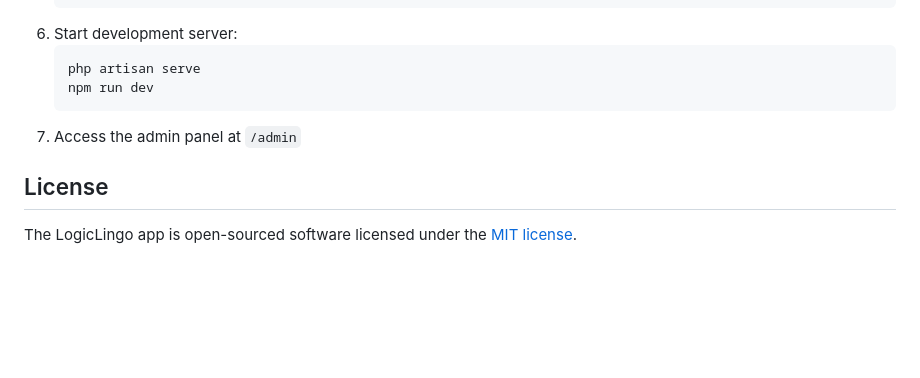
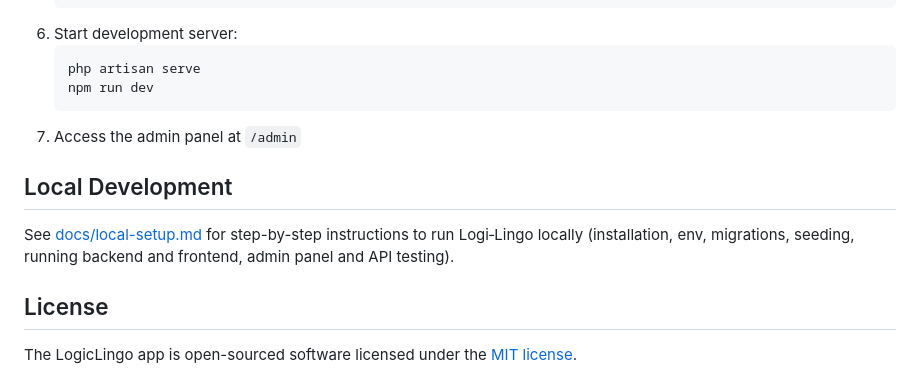
Before and after one commit to VladimirDuplii/Logi-Lingo, a Markdown page: README.md, the part around the change. Rendered like a GitHub page; blank space fills up the shorter version.

Commit message:
Add comprehensive local development setup documentation
Co-authored-by: VladimirDuplii <5808656+VladimirDuplii@users.noreply.github.com>

````diff
--- a/README.md
+++ b/README.md
@@ -83,6 +83,10 @@ LogicLingo includes a powerful admin panel built with Filament that allows admin
    ```
 7. Access the admin panel at `/admin`
 
+## Local Development
+
+See [docs/local-setup.md](docs/local-setup.md) for step-by-step instructions to run Logi‑Lingo locally (installation, env, migrations, seeding, running backend and frontend, admin panel and API testing).
+
 ## License
 
 The LogicLingo app is open-sourced software licensed under the [MIT license](https://opensource.org/licenses/MIT).
````
Also changed, not shown: docs/local-setup.md (added, +105 -0 lines).
